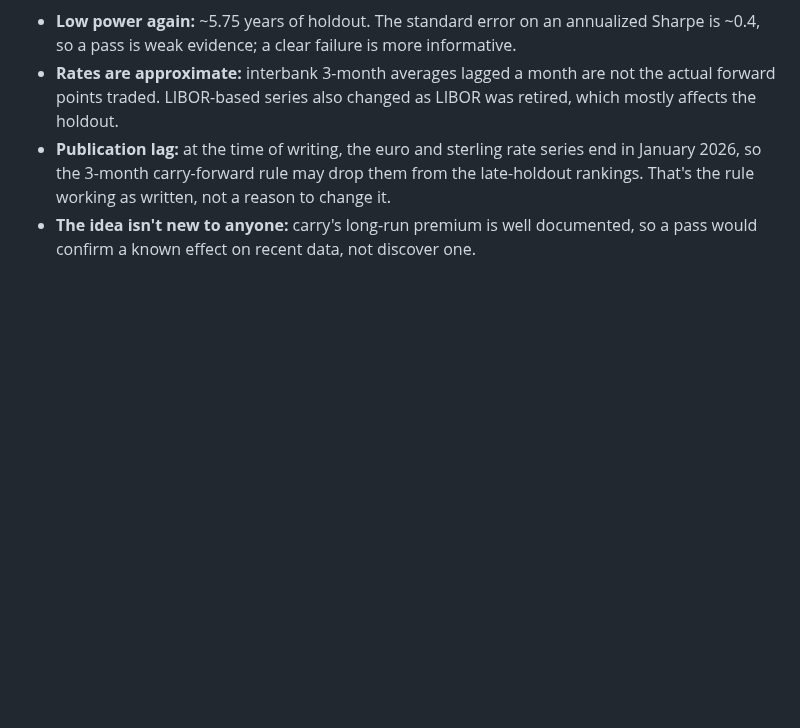
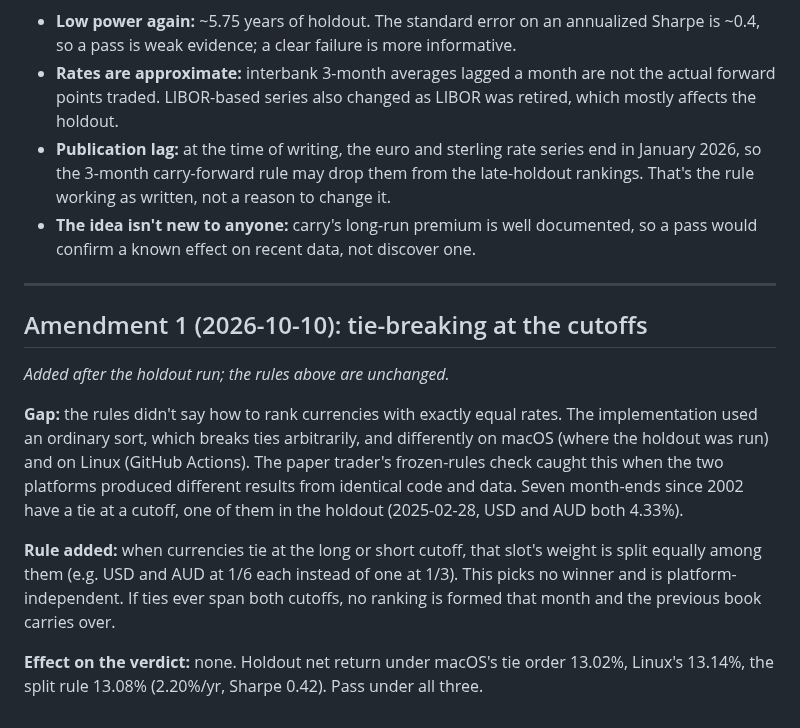
Before and after one commit to PFFK/rates-curve-strategy, a Markdown page: docs/fx_carry_preregistration.md, the part around the change. Rendered like a GitHub page; blank space fills up the shorter version.

```diff
--- a/docs/fx_carry_preregistration.md
+++ b/docs/fx_carry_preregistration.md
@@ -73,3 +73,26 @@ paying carry; this trade collects it, with known crash risk.
 - **The idea isn't new to anyone:** carry's long-run premium is
   well documented, so a pass would confirm a known effect on recent data,
   not discover one.
+
+---
+
+## Amendment 1 (2026-10-10): tie-breaking at the cutoffs
+*Added after the holdout run; the rules above are unchanged.*
+
+**Gap:** the rules didn't say how to rank currencies with exactly equal
+rates. The implementation used an ordinary sort, which breaks ties
+arbitrarily, and differently on macOS (where the holdout was run) and on
+Linux (GitHub Actions). The paper trader's frozen-rules check caught this
+when the two platforms produced different results from identical code and
+data. Seven month-ends since 2002 have a tie at a cutoff, one of them in
+the holdout (2025-02-28, USD and AUD both 4.33%).
+
+**Rule added:** when currencies tie at the long or short cutoff, that
+slot's weight is split equally among them (e.g. USD and AUD at 1/6 each
+instead of one at 1/3). This picks no winner and is platform-independent.
+If ties ever span both cutoffs, no ranking is formed that month and the
+previous book carries over.
+
+**Effect on the verdict:** none. Holdout net return under macOS's tie order
+13.02%, Linux's 13.14%, the split rule 13.08% (2.20%/yr, Sharpe 0.42).
+Pass under all three.
```
Also changed, not shown: README.md (+14 -4 lines), outputs/fx_carry.png, 3 other files.
